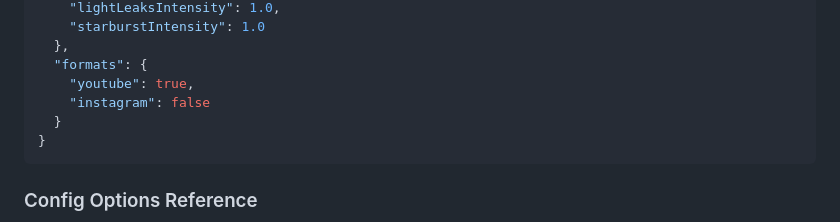
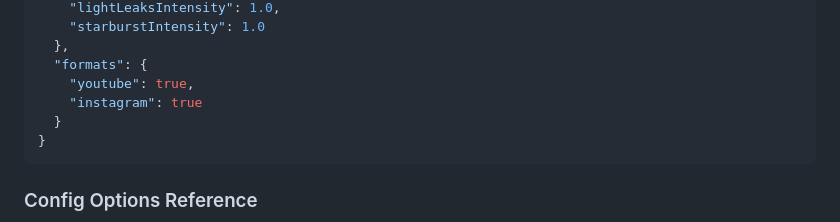
Before and after one commit to holgerkampffmeyer2/remotion_teaser, a Markdown page: README.md, the part around the change. Rendered like a GitHub page.

Commit message:
Rename AGENT.md to AGENTS.md and fix instagram default in README

````diff
--- a/README.md
+++ b/README.md
@@ -78,7 +78,7 @@ Edit `config/teaser-config.json`:
   },
   "formats": {
     "youtube": true,
-    "instagram": false
+    "instagram": true
   }
 }
 ```
````
Also changed, not shown: AGENTS.md (renamed from AGENT.md).
